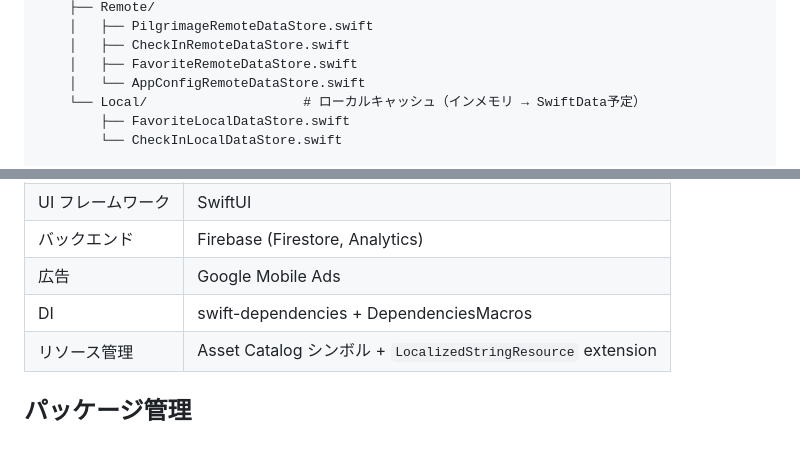
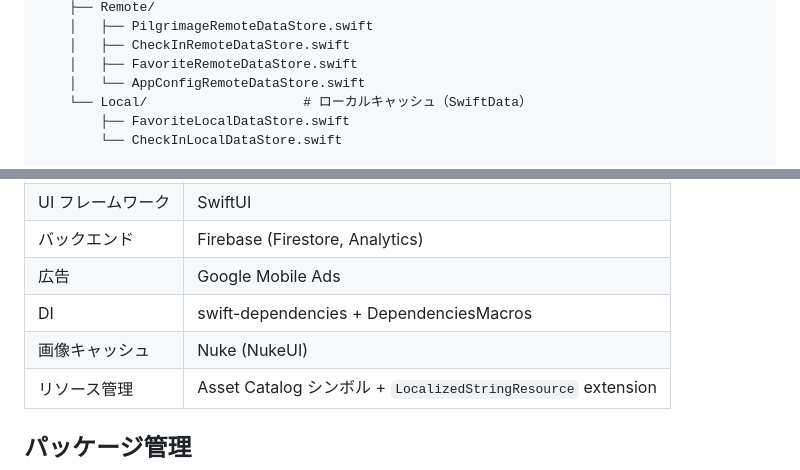
Before and after one commit to KaitoKudou/nogizaka-pilgrimage, a Markdown page: CLAUDE.md, 2 parts joined by grey strips. Rendered like a GitHub page; blank space fills up the shorter version.

Commit message:
CLAUDE.mdを更新: Nuke追加と古いコメントを修正
技術スタック表に画像キャッシュ(Nuke)を追加し、
ローカルキャッシュのコメントを実態(SwiftData)に合わせて修正

Co-Authored-By: Claude Opus 4.6 <noreply@anthropic.com>

```diff
--- a/CLAUDE.md
+++ b/CLAUDE.md
@@ -126,7 +126,7 @@ Data/             # Data層（Repository実装・DataStore）
     │   ├── CheckInRemoteDataStore.swift
     │   ├── FavoriteRemoteDataStore.swift
     │   └── AppConfigRemoteDataStore.swift
-    └── Local/                    # ローカルキャッシュ（インメモリ → SwiftData予定）
+    └── Local/                    # ローカルキャッシュ（SwiftData）
         ├── FavoriteLocalDataStore.swift
         └── CheckInLocalDataStore.swift
 
@@ -170,6 +170,7 @@ Feature → Domain → Data
 | バックエンド | Firebase (Firestore, Analytics) |
 | 広告 | Google Mobile Ads |
 | DI | swift-dependencies + DependenciesMacros |
+| 画像キャッシュ | Nuke (NukeUI) |
 | リソース管理 | Asset Catalog シンボル + `LocalizedStringResource` extension |
 
 ## パッケージ管理
```
